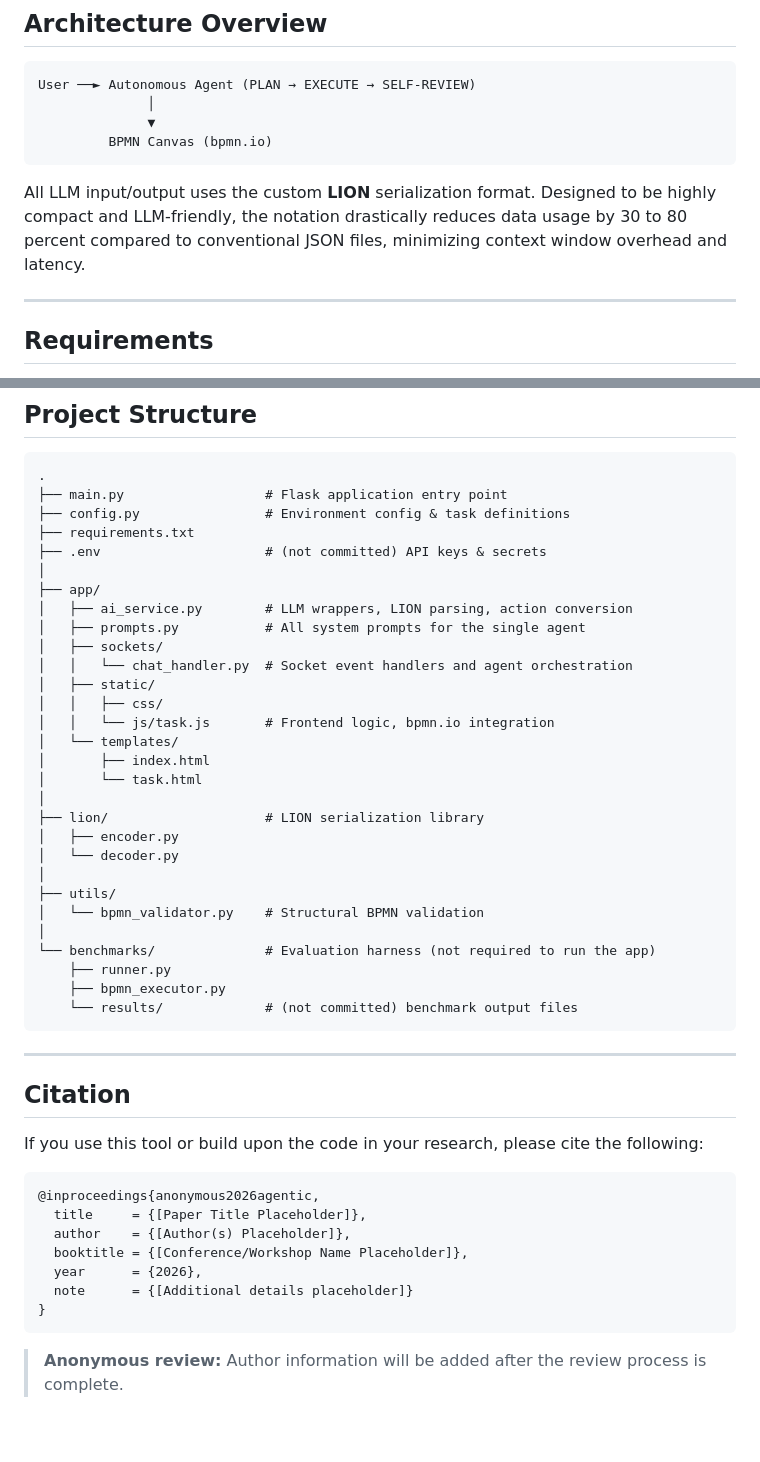
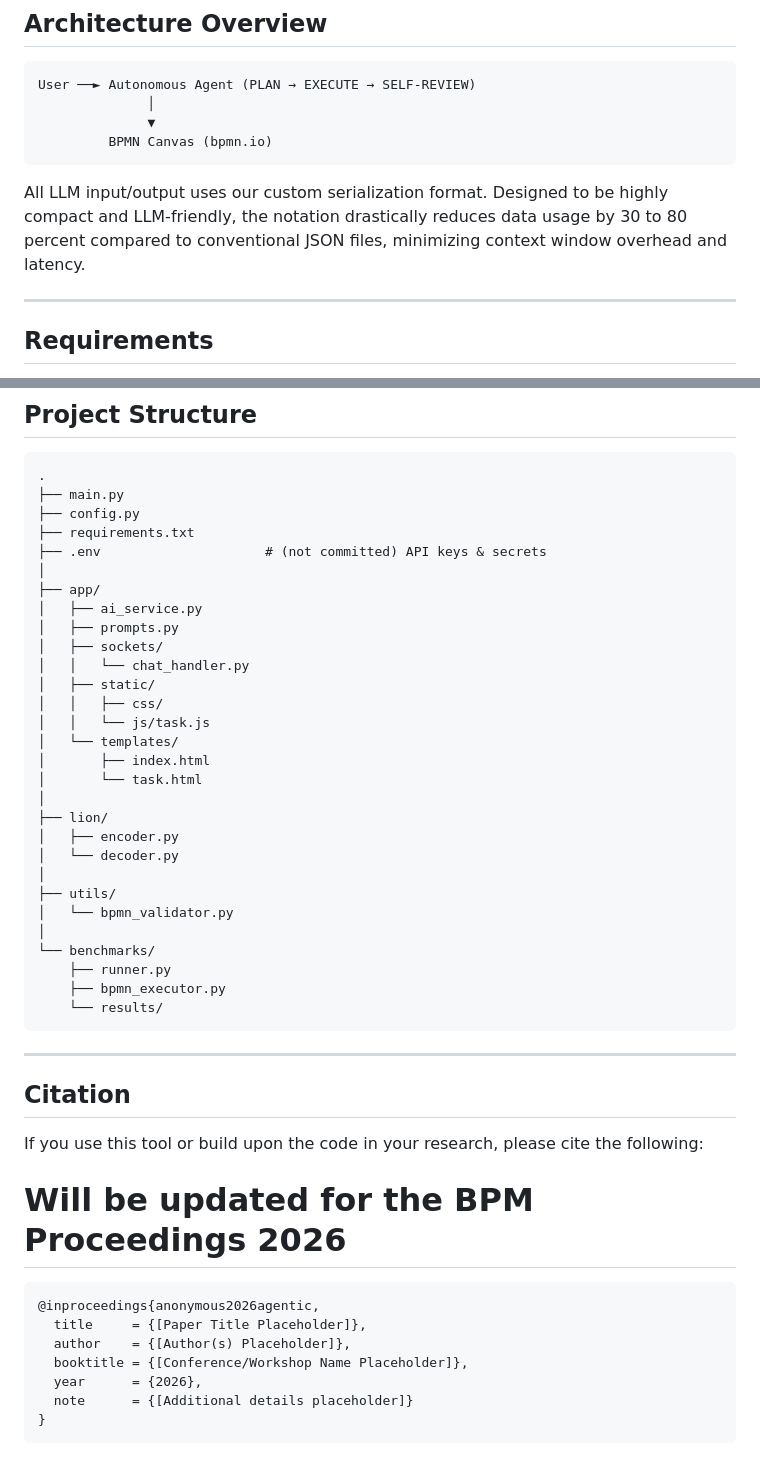
Before and after one commit to sacdevops/AgenticBusinessProcessModeling, a Markdown page: README.md, 2 parts joined by grey strips. GitHub-like rendering.

````diff
--- a/README.md
+++ b/README.md
@@ -41,7 +41,7 @@ User ──► Autonomous Agent (PLAN → EXECUTE → SELF-REVIEW)
          BPMN Canvas (bpmn.io)
 ```
 
-All LLM input/output uses the custom **LION** serialization format. Designed to be highly compact and LLM-friendly, the notation drastically reduces data usage by 30 to 80 percent compared to conventional JSON files, minimizing context window overhead and latency.
+All LLM input/output uses our custom serialization format. Designed to be highly compact and LLM-friendly, the notation drastically reduces data usage by 30 to 80 percent compared to conventional JSON files, minimizing context window overhead and latency.
 
 ---
 
@@ -169,34 +169,34 @@ Click the **Export** button at any time to download the current BPMN diagram as
 
 ```text
 .
-├── main.py                  # Flask application entry point
-├── config.py                # Environment config & task definitions
+├── main.py
+├── config.py
 ├── requirements.txt
 ├── .env                     # (not committed) API keys & secrets
 │
 ├── app/
-│   ├── ai_service.py        # LLM wrappers, LION parsing, action conversion
-│   ├── prompts.py           # All system prompts for the single agent
+│   ├── ai_service.py
+│   ├── prompts.py
 │   ├── sockets/
-│   │   └── chat_handler.py  # Socket event handlers and agent orchestration
+│   │   └── chat_handler.py
 │   ├── static/
 │   │   ├── css/
-│   │   └── js/task.js       # Frontend logic, bpmn.io integration
+│   │   └── js/task.js
 │   └── templates/
 │       ├── index.html
 │       └── task.html
 │
-├── lion/                    # LION serialization library
+├── lion/
 │   ├── encoder.py
 │   └── decoder.py
 │
 ├── utils/
-│   └── bpmn_validator.py    # Structural BPMN validation
+│   └── bpmn_validator.py
 │
-└── benchmarks/              # Evaluation harness (not required to run the app)
+└── benchmarks/
     ├── runner.py
     ├── bpmn_executor.py
-    └── results/             # (not committed) benchmark output files
+    └── results/
 ```
 
 ---
@@ -205,6 +205,7 @@ Click the **Export** button at any time to download the current BPMN diagram as
 
 If you use this tool or build upon the code in your research, please cite the following:
 
+# Will be updated for the BPM Proceedings 2026
 ```bibtex
 @inproceedings{anonymous2026agentic,
   title     = {[Paper Title Placeholder]},
@@ -214,5 +215,3 @@ If you use this tool or build upon the code in your research, please cite the fo
   note      = {[Additional details placeholder]}
 }
 ```
-
-> **Anonymous review:** Author information will be added after the review process is complete.
````
